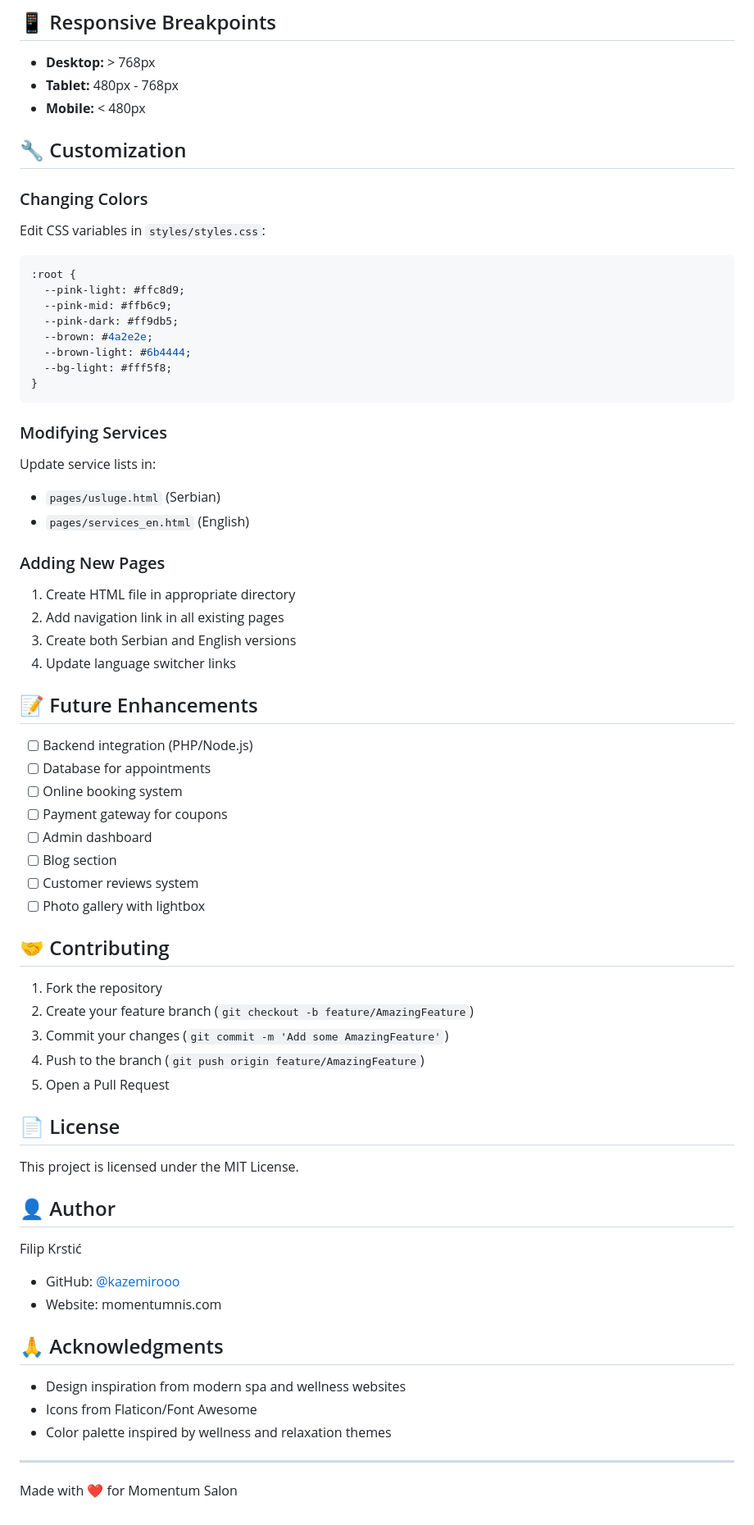
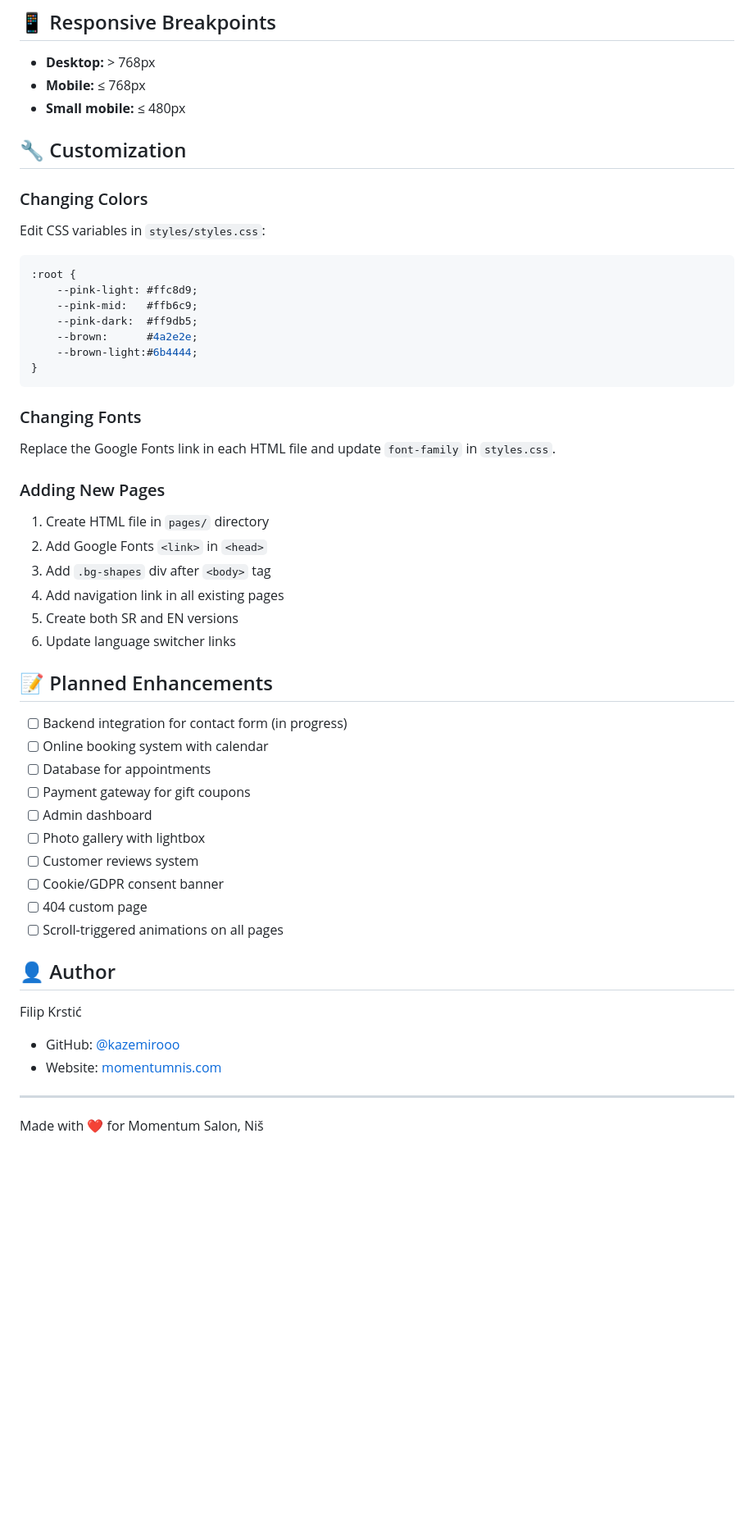
Before and after one commit to kazemirooo/momentum_website, a Markdown page: README.md, the part around one of its changes. Shown at 82% size. Rendered like a GitHub page; blank space fills up the shorter version.

````diff
--- a/README.md
+++ b/README.md
@@ -131,8 +152,8 @@ To modify the website:
 ## 📱 Responsive Breakpoints
 
 - **Desktop:** > 768px
-- **Tablet:** 480px - 768px
-- **Mobile:** < 480px
+- **Mobile:** ≤ 768px
+- **Small mobile:** ≤ 480px
 
 ## 🔧 Customization
 
@@ -140,61 +161,44 @@ To modify the website:
 Edit CSS variables in `styles/styles.css`:
 ```css
 :root {
-  --pink-light: #ffc8d9;
-  --pink-mid: #ffb6c9;
-  --pink-dark: #ff9db5;
-  --brown: #4a2e2e;
-  --brown-light: #6b4444;
-  --bg-light: #fff5f8;
+    --pink-light: #ffc8d9;
+    --pink-mid:   #ffb6c9;
+    --pink-dark:  #ff9db5;
+    --brown:      #4a2e2e;
+    --brown-light:#6b4444;
 }
 ```
 
-### Modifying Services
-Update service lists in:
-- `pages/usluge.html` (Serbian)
-- `pages/services_en.html` (English)
+### Changing Fonts
+Replace the Google Fonts link in each HTML file and update `font-family` in `styles.css`.
 
 ### Adding New Pages
-1. Create HTML file in appropriate directory
-2. Add navigation link in all existing pages
-3. Create both Serbian and English versions
-4. Update language switcher links
+1. Create HTML file in `pages/` directory
+2. Add Google Fonts `<link>` in `<head>`
+3. Add `.bg-shapes` div after `<body>` tag
+4. Add navigation link in all existing pages
+5. Create both SR and EN versions
+6. Update language switcher links
 
-## 📝 Future Enhancements
+## 📝 Planned Enhancements
 
-- [ ] Backend integration (PHP/Node.js)
+- [ ] Backend integration for contact form (in progress)
+- [ ] Online booking system with calendar
 - [ ] Database for appointments
-- [ ] Online booking system
-- [ ] Payment gateway for coupons
+- [ ] Payment gateway for gift coupons
 - [ ] Admin dashboard
-- [ ] Blog section
+- [ ] Photo gallery with lightbox
 - [ ] Customer reviews system
-- [ ] Photo gallery with lightbox
-
-## 🤝 Contributing
-
-1. Fork the repository
-2. Create your feature branch (`git checkout -b feature/AmazingFeature`)
-3. Commit your changes (`git commit -m 'Add some AmazingFeature'`)
-4. Push to the branch (`git push origin feature/AmazingFeature`)
-5. Open a Pull Request
-
-## 📄 License
-
-This project is licensed under the MIT License.
+- [ ] Cookie/GDPR consent banner
+- [ ] 404 custom page
+- [ ] Scroll-triggered animations on all pages
 
 ## 👤 Author
+
 Filip Krstić
-
 - GitHub: [@kazemirooo](https://github.com/kazemiroo)
-- Website: momentumnis.com
-
-## 🙏 Acknowledgments
-
-- Design inspiration from modern spa and wellness websites
-- Icons from Flaticon/Font Awesome
-- Color palette inspired by wellness and relaxation themes
+- Website: [momentumnis.com](https://momentumnis.com)
 
 ---
 
-Made with ❤️ for Momentum Salon
+Made with ❤️ for Momentum Salon, Niš
````
Also changed, not shown: other parts of README.md (+82 -61 lines).
